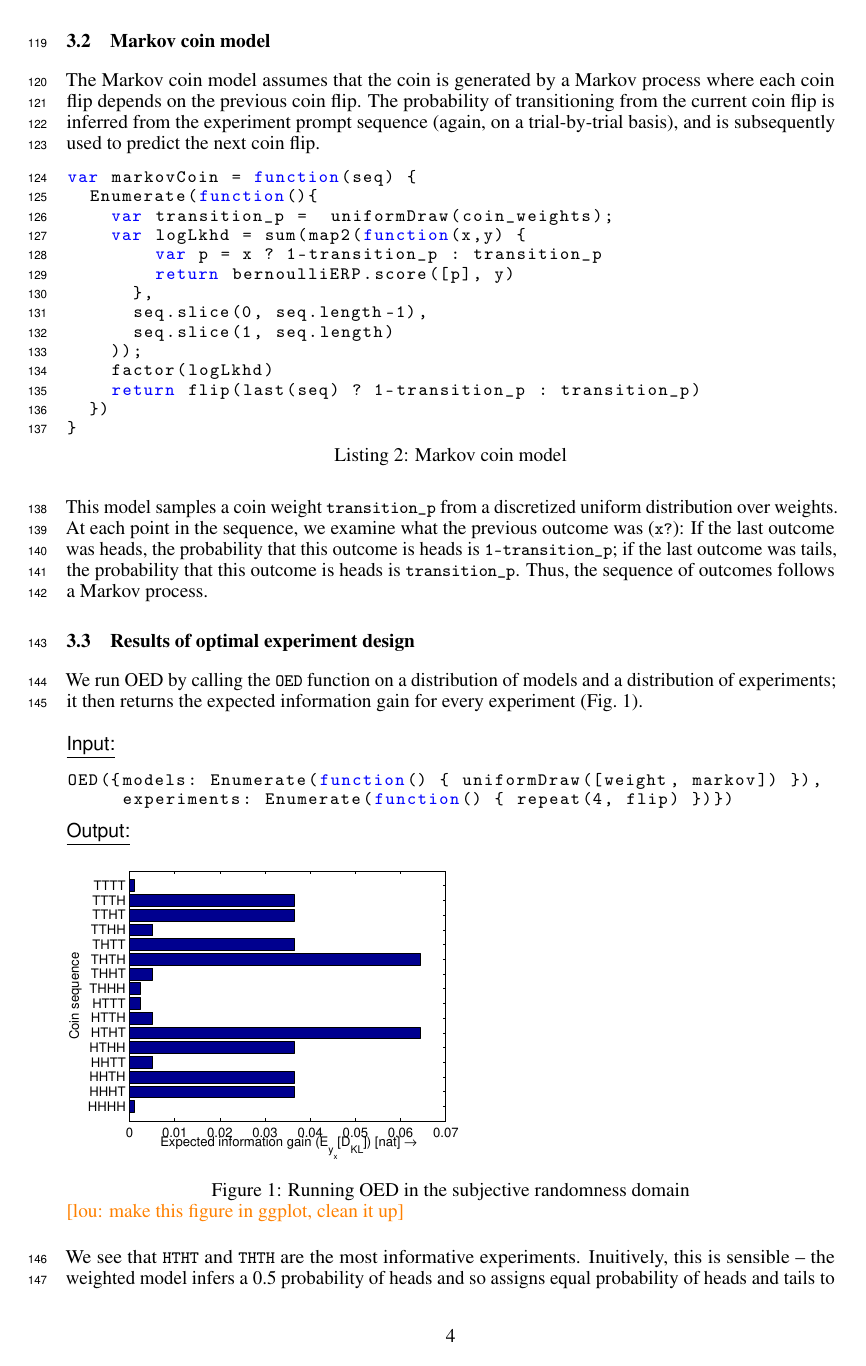
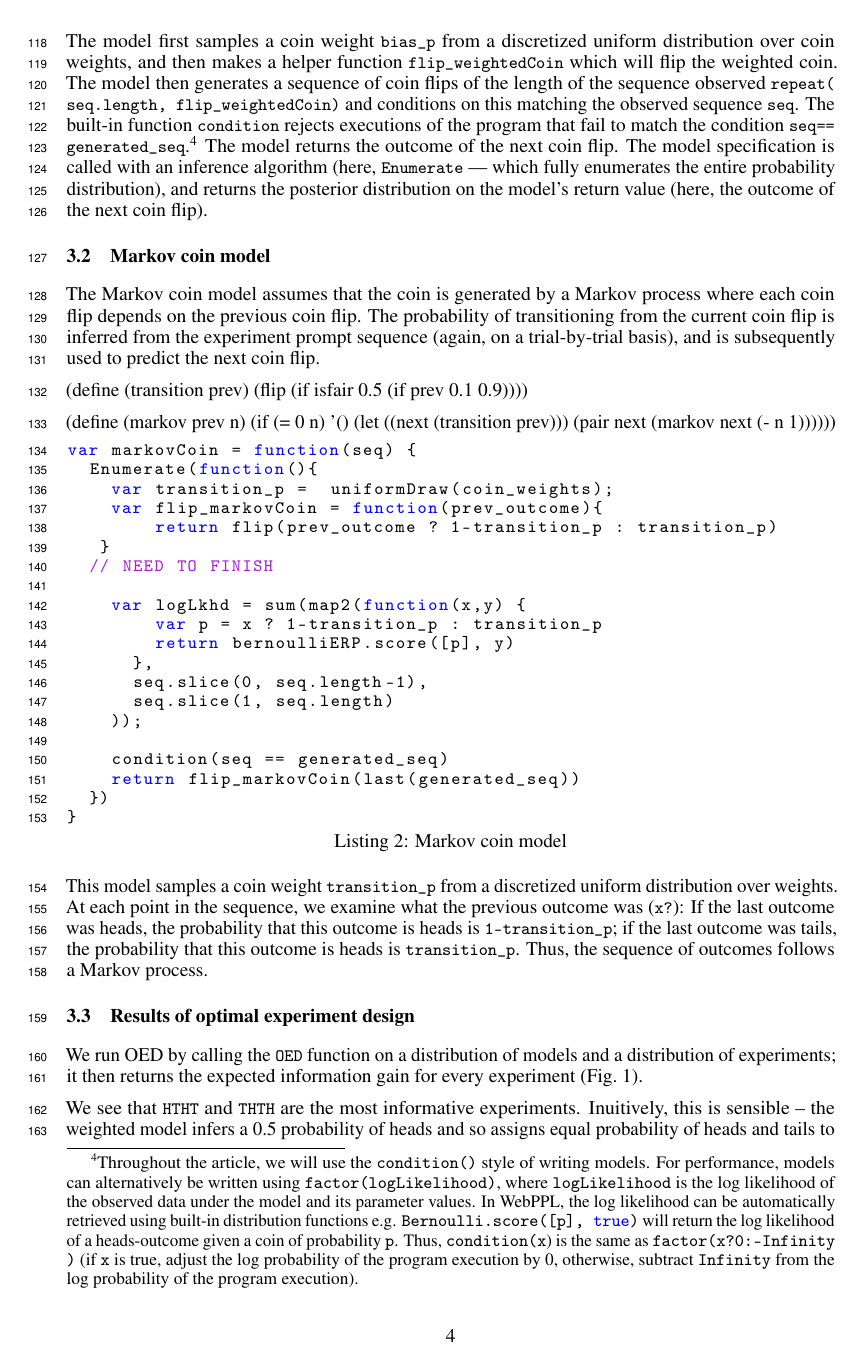
Before and after one commit to mhtess/oed, a LaTeX paper (writing/nips2016/oed_nips_2016.tex): page 4 of 10. Compiled offline with pdfLaTeX.

Commit message:
weightedCoin --> conditon; markovCoin began the process, #1 #2 #3

```diff
--- a/writing/nips2016/oed_nips_2016.tex
+++ b/writing/nips2016/oed_nips_2016.tex
@@ -283,3 +285,13 @@ var weightedCoin = function(seq) {
 }
 \end{lstlisting}
 %
+The model first samples a coin weight \lstinline{bias_p} from a discretized uniform distribution over coin weights, and
+then makes a helper function \lstinline{flip_weightedCoin} which will flip the weighted coin.
+The model then generates a sequence of coin flips of the length of the sequence observed \lstinline{repeat(seq.length, flip_weightedCoin)} and conditions on this matching the observed sequence \lstinline{seq}.
+The built-in function \lstinline{condition} rejects executions of the program that fail to match the condition \lstinline{seq==generated_seq}.\footnote{
+Throughout the article, we will use the \lstinline{condition()} style of writing models. For performance, models can alternatively be written using \lstinline{factor(logLikelihood)}, where \lstinline{logLikelihood} is the log likelihood of the observed data under the model and its parameter values. In WebPPL, the log likelihood can be automatically retrieved using built-in distribution functions e.g. \lstinline{Bernoulli.score([p], true)} will return the log likelihood of a heads-outcome given a coin of probability \lstinline{p}.
+Thus, \lstinline{condition(x}) is the same as \lstinline{factor(x?0:-Infinity)} (if \lstinline{x} is true, adjust the log probability of the program execution by 0, otherwise, subtract \lstinline{Infinity} from the log probability of the program execution).
+}
+The model returns the outcome of the next coin flip.
+The model specification is called with an inference algorithm (here, \lstinline{Enumerate} --- which fully enumerates the entire probability distribution), and returns the posterior distribution on the model's return value (here, the outcome of the next coin flip).
+%posterior predictive distribution over the next outcome \lstinline{flip(bias_p)}.
@@ -291,10 +300,27 @@ The model first samples a coin weight \lstinline{bias_p} from a discretized unif
 \label{s:tutorial:sss:markov}
 The Markov coin model assumes that the coin is generated by a Markov process where each coin flip depends on the previous coin flip. The probability of transitioning from the current coin flip is inferred from the experiment prompt sequence (again, on a trial-by-trial basis), and is subsequently used to predict the next coin flip.
 %
+
+   (define (transition prev) (flip (if isfair
+                                       0.5
+                                       (if prev 0.1 0.9))))
+
+   (define (markov prev n)
+     (if (= 0 n)
+         '()
+         (let ((next (transition prev)))
+           (pair next (markov next (- n 1))))))
+
+
 \begin{lstlisting}[caption=Markov coin model]
 var markovCoin = function(seq) {
   Enumerate(function(){
     var transition_p =  uniformDraw(coin_weights);
+    var flip_markovCoin = function(prev_outcome){
+    		return flip(prev_outcome ? 1-transition_p : transition_p)
+	 }
+	// NEED TO FINISH
+
     var logLkhd = sum(map2(function(x,y) {
     		var p = x ? 1-transition_p : transition_p
      	 	return bernoulliERP.score([p], y)
@@ -302,8 +328,9 @@ var markovCoin = function(seq) {
     	seq.slice(0, seq.length-1),
     	seq.slice(1, seq.length)
 	  ));
-    factor(logLkhd)
-    return flip(last(seq) ? 1-transition_p : transition_p)
+
+    condition(seq == generated_seq)
+    return flip_markovCoin(last(generated_seq))
   })
 }
 \end{lstlisting}
```
Also changed, not shown: writing/nips2016/oed_nips_2016.tex (15 more changed lines).
